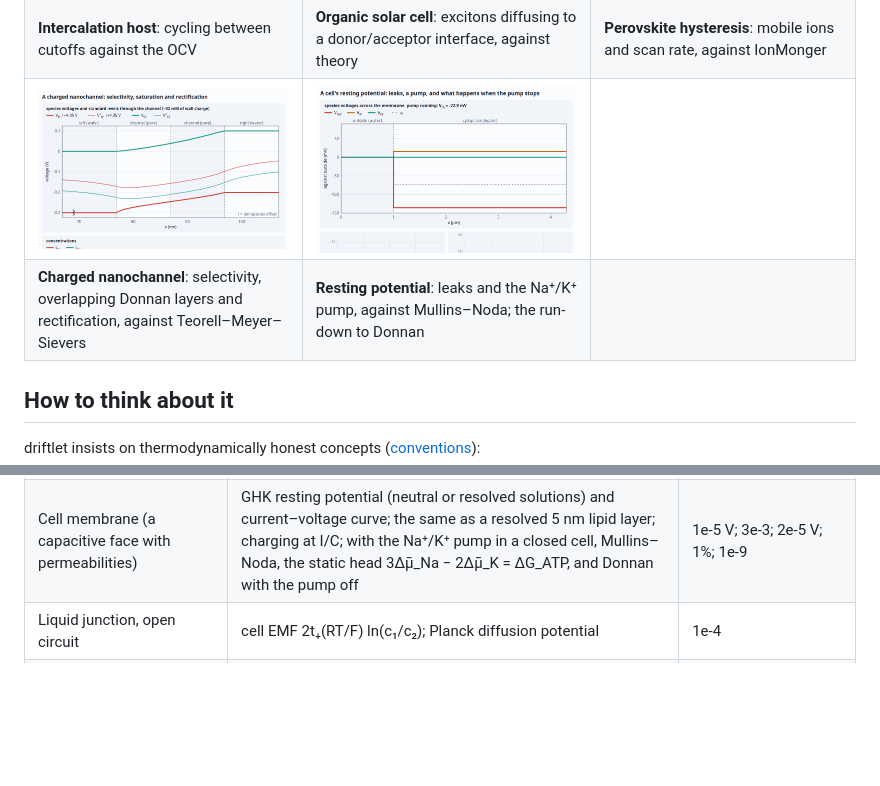
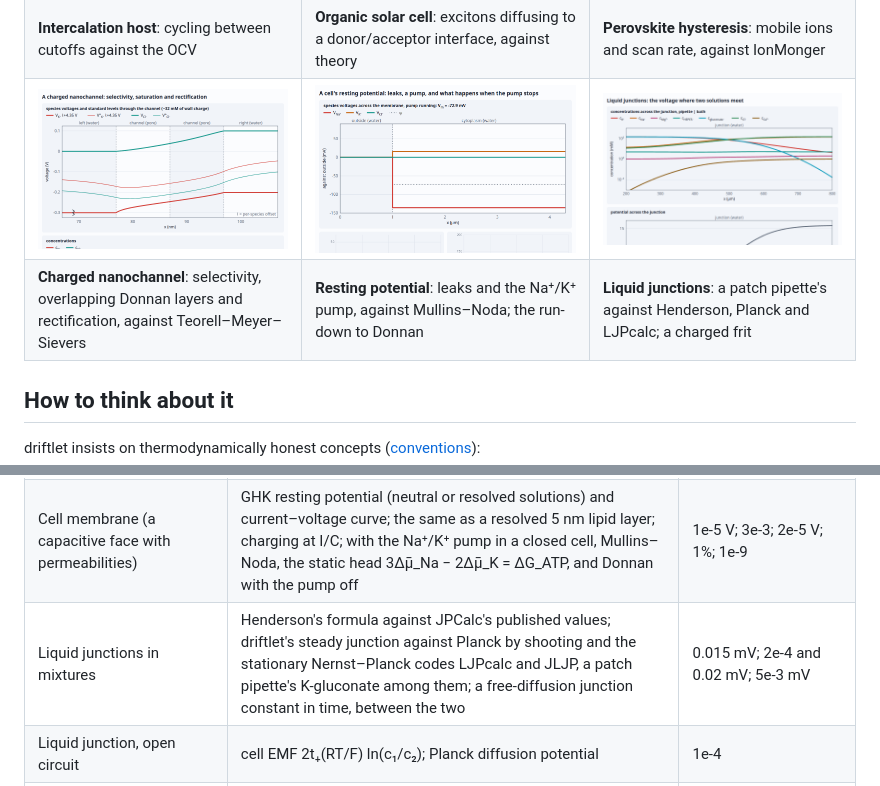
Before and after one commit to markblundeberg/driftlet, a Markdown page: README.md, 2 parts joined by grey strips. Drawn GitHub-style; pictures changed too: demos/screenshots/junction.png (added); blank space fills up the shorter version.

```diff
--- a/README.md
+++ b/README.md
@@ -150,8 +150,8 @@ them locally, serve the repository root (e.g. `python3 -m http.server`) and open
 | **Impedance**: the Warburg arc, and the cell's small-signal response inside | **Ion-exchange membrane**: Donnan steps, ion by ion, against TMS theory | **Double layer**: dilute vs crowded ions, against closed forms |
 | [![insertion host](demos/screenshots/insertion.png)](https://markblundeberg.github.io/driftlet/demos/insertion.html) | [![organic solar cell](demos/screenshots/organic.png)](https://markblundeberg.github.io/driftlet/demos/organic.html) | [![perovskite hysteresis](demos/screenshots/perovskite.png)](https://markblundeberg.github.io/driftlet/demos/perovskite.html) |
 | **Intercalation host**: cycling between cutoffs against the OCV | **Organic solar cell**: excitons diffusing to a donor/acceptor interface, against theory | **Perovskite hysteresis**: mobile ions and scan rate, against IonMonger |
-| [![charged nanochannel](demos/screenshots/channel.png)](https://markblundeberg.github.io/driftlet/demos/channel.html) | [![resting potential](demos/screenshots/cell.png)](https://markblundeberg.github.io/driftlet/demos/cell.html) | |
-| **Charged nanochannel**: selectivity, overlapping Donnan layers and rectification, against Teorell–Meyer–Sievers | **Resting potential**: leaks and the Na⁺/K⁺ pump, against Mullins–Noda; the run-down to Donnan | |
+| [![charged nanochannel](demos/screenshots/channel.png)](https://markblundeberg.github.io/driftlet/demos/channel.html) | [![resting potential](demos/screenshots/cell.png)](https://markblundeberg.github.io/driftlet/demos/cell.html) | [![liquid junctions](demos/screenshots/junction.png)](https://markblundeberg.github.io/driftlet/demos/junction.html) |
+| **Charged nanochannel**: selectivity, overlapping Donnan layers and rectification, against Teorell–Meyer–Sievers | **Resting potential**: leaks and the Na⁺/K⁺ pump, against Mullins–Noda; the run-down to Donnan | **Liquid junctions**: a patch pipette's against Henderson, Planck and LJPcalc; a charged frit |
 
 ## How to think about it
 
@@ -245,6 +245,7 @@ Every physics feature is tested against analytic results (`npm test`, node's bui
 | Schottky barrier (metal region \| n-Si) | surface density from the alignment; depletion charge | 5e-3; 2% |
 | Charged pore or nanochannel (resolved Donnan layers at each mouth) | conductance against salt, down to its plateau, as Teorell–Meyer–Sievers in a long pore (short ones short by end layers ∝ 1/L); the zero-current voltage across a salt gradient; a symmetric pore's I–V odd, rectification with charge on one side or bipolar | 1%; 5e-3 to 1e-4; 1e-9 |
 | Cell membrane (a capacitive face with permeabilities) | GHK resting potential (neutral or resolved solutions) and current–voltage curve; the same as a resolved 5 nm lipid layer; charging at I/C; with the Na⁺/K⁺ pump in a closed cell, Mullins–Noda, the static head 3Δμ̄_Na − 2Δμ̄_K = ΔG_ATP, and Donnan with the pump off | 1e-5 V; 3e-3; 2e-5 V; 1%; 1e-9 |
+| Liquid junctions in mixtures | Henderson's formula against JPCalc's published values; driftlet's steady junction against Planck by shooting and the stationary Nernst–Planck codes LJPcalc and JLJP, a patch pipette's K-gluconate among them; a free-diffusion junction constant in time, between the two | 0.015 mV; 2e-4 and 0.02 mV; 5e-3 mV |
 | Liquid junction, open circuit | cell EMF 2t₊(RT/F) ln(c₁/c₂); Planck diffusion potential | 1e-4 |
 | Salt diffusion mode from a `c0` profile | c̄ + a·sin(πx/2L) decaying at π²D/4L², D = 2D₊D₋/(D₊ + D₋) | 2e-5 |
 | Concentration polarization | `i = i_lim tanh(V/4V_T)`, incl. galvanostatic and load modes | 2e-4 |
```
Also changed, not shown: CHANGELOG.md (+9 -0 lines), 4 other files.
